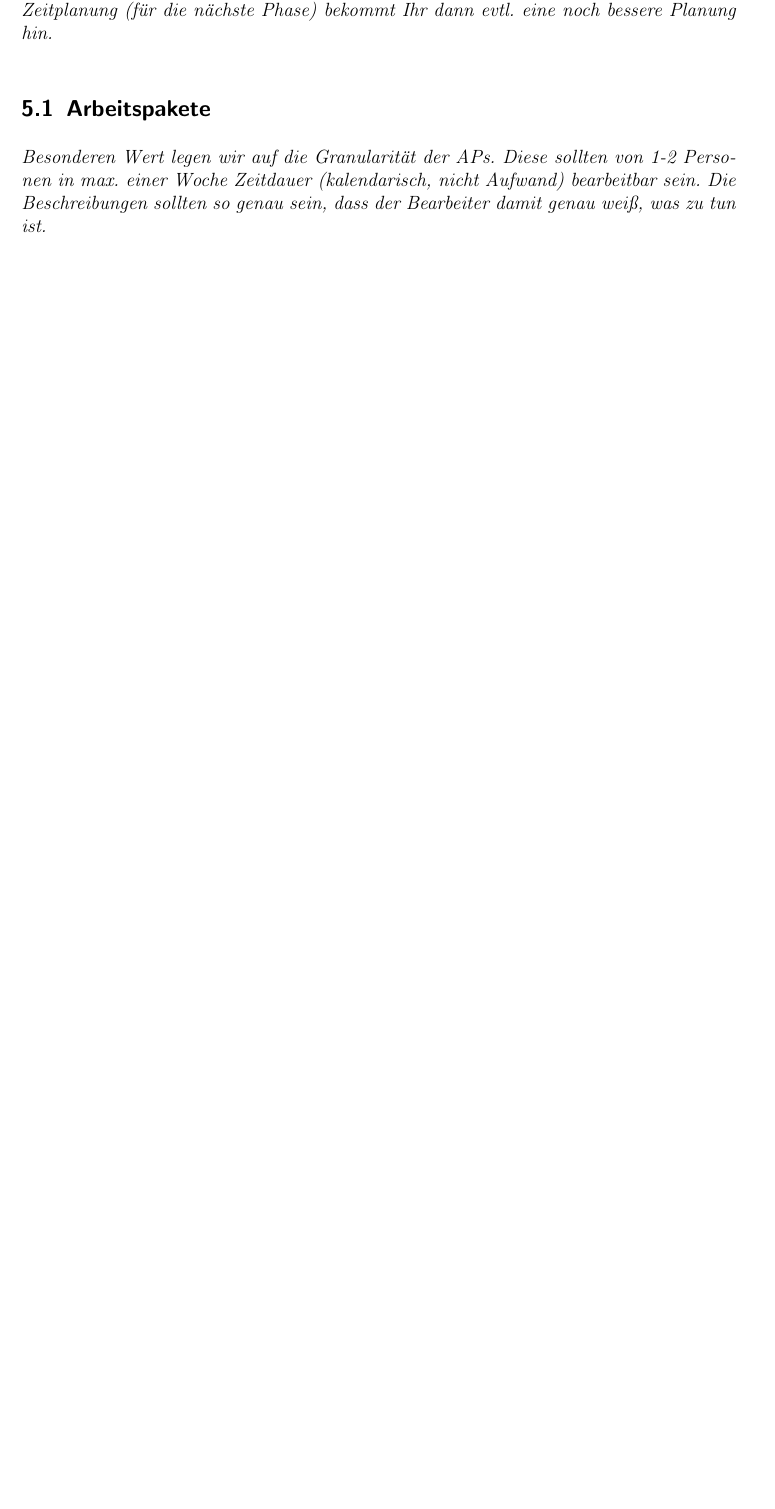
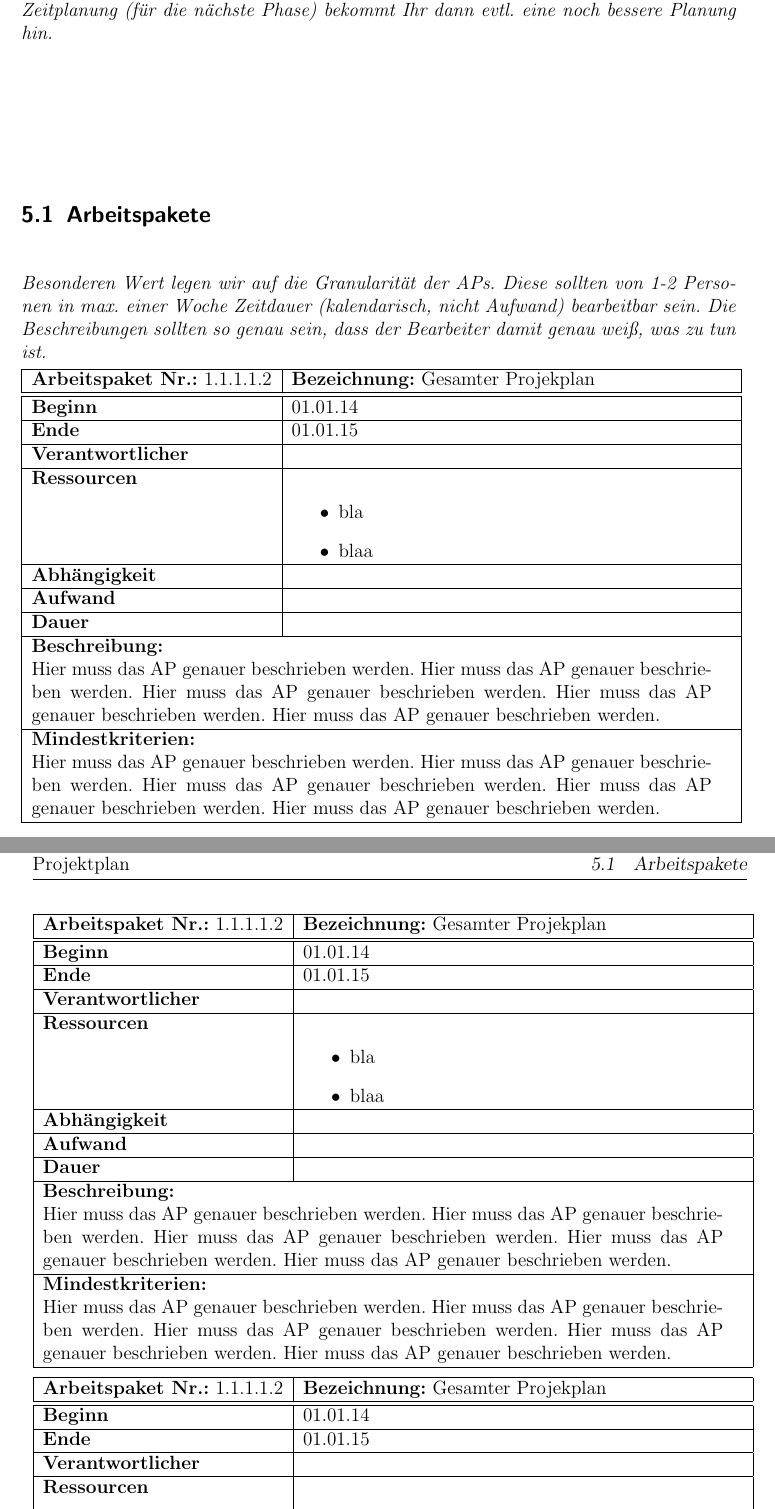
Before and after one commit to timeathotmail/ChronoX, a LaTeX document (Abgaben/1-Projektplan/1-Projektplan-Vorlage.tex): part of page 8 of 9 before the commit and two parts of pages 8 and 9 of 11 after it, the two joined at a grey line, cut so that both start at the same text, the shorter picture padded with empty space. Compiled offline with pdfLaTeX.

Commit message:
Tabellen für APs

```diff
--- a/Abgaben/1-Projektplan/1-Projektplan-Vorlage.tex
+++ b/Abgaben/1-Projektplan/1-Projektplan-Vorlage.tex
@@ -2,7 +2,7 @@
 
 \newcommand{\grad}{\ensuremath{^{\circ}} }
 \renewcommand{\strut}{\vrule width 0pt height5mm depth2mm}
-
+\usepackage{multirow}
 \usepackage[utf8]{inputenc}
 \usepackage[final]{pdfpages}
 % obere Seitenränder gestalten können
@@ -338,3 +338,45 @@ Ihr sollt den Plan in der kommenden Phase auch tatsächlich benutzen -- und so
   Aufwand) bearbeitbar sein. Die Beschreibungen sollten so genau sein,
   dass der Bearbeiter damit genau weiß, was zu tun ist.}
 
+
+\begin{tabular}{|p{5.3cm}|p{9.7cm}|}\hline
+   \textbf{Arbeitspaket Nr.:} 1.1.1.1.2 & \textbf{Bezeichnung:} Gesamter Projekplan\\ \hline \hline
+   \textbf{Beginn} & 01.01.14\\ \hline
+   \textbf{Ende} & 01.01.15\\ \hline
+   \textbf{Verantwortlicher} & \\ \hline
+   \textbf{Ressourcen} & \begin{itemize}
+   \item bla
+   \item blaa
+\end{itemize}    \\ \hline
+\textbf{Abhängigkeit} &\\ \hline
+ \textbf{Aufwand} & \\ \hline
+ \textbf{Dauer} & \\ \hline
+   \multicolumn{2}{|p{15cm}|}{\textbf{Beschreibung:}\newline  Hier muss das AP genauer beschrieben werden. Hier muss das AP genauer beschrieben werden. Hier muss das AP genauer beschrieben werden. Hier muss das AP genauer beschrieben werden. Hier muss das AP genauer beschrieben werden. }\\ \hline
+    \multicolumn{2}{|p{15cm}|}{\textbf{Mindestkriterien:}\newline  Hier muss das AP genauer beschrieben werden. Hier muss das AP genauer beschrieben werden. Hier muss das AP genauer beschrieben werden. Hier muss das AP genauer beschrieben werden. Hier muss das AP genauer beschrieben werden. }\\ \hline
+ \end{tabular}
+
+ \begin{tabular}{|p{5.3cm}|p{9.7cm}|}\hline
+   \textbf{Arbeitspaket Nr.:} 1.1.1.1.2 & \textbf{Bezeichnung:} Gesamter Projekplan\\ \hline \hline
+   \textbf{Beginn} & 01.01.14\\ \hline
+   \textbf{Ende} & 01.01.15\\ \hline
+   \textbf{Verantwortlicher} & \\ \hline
+   \textbf{Ressourcen} & \begin{itemize}
+   \item bla
+   \item blaa
+\end{itemize}    \\ \hline
+\textbf{Abhängigkeit} &\\ \hline
+ \textbf{Aufwand} & \\ \hline
+ \textbf{Dauer} & \\ \hline
+   \multicolumn{2}{|p{15cm}|}{\textbf{Beschreibung:}\newline  Hier muss das AP genauer beschrieben werden. Hier muss das AP genauer beschrieben werden. Hier muss das AP genauer beschrieben werden. Hier muss das AP genauer beschrieben werden. Hier muss das AP genauer beschrieben werden. }\\ \hline
+    \multicolumn{2}{|p{15cm}|}{\textbf{Mindestkriterien:}\newline  Hier muss das AP genauer beschrieben werden. Hier muss das AP genauer beschrieben werden. Hier muss das AP genauer beschrieben werden. Hier muss das AP genauer beschrieben werden. Hier muss das AP genauer beschrieben werden. }\\ \hline
+ \end{tabular}
+
+ \begin{tabular}{|p{5.3cm}|p{9.7cm}|}\hline
+   \textbf{Arbeitspaket Nr.:} 1.1.1.1.2 & \textbf{Bezeichnung:} Gesamter Projekplan\\ \hline \hline
+   \textbf{Beginn} & 01.01.14\\ \hline
+   \textbf{Ende} & 01.01.15\\ \hline
+   \textbf{Verantwortlicher} & \\ \hline
+   \textbf{Ressourcen} & \begin{itemize}
+   \item bla
+   \item blaa
+\end{itemize}    \\ \hline
```
Also changed, not shown: Abgaben/1-Projektplan/1-Projektplan-Vorlage.pdf, Abgaben/1-Projektplan/1-Projektplan-Vorlage.tex (9 more changed lines), 4 other files.
